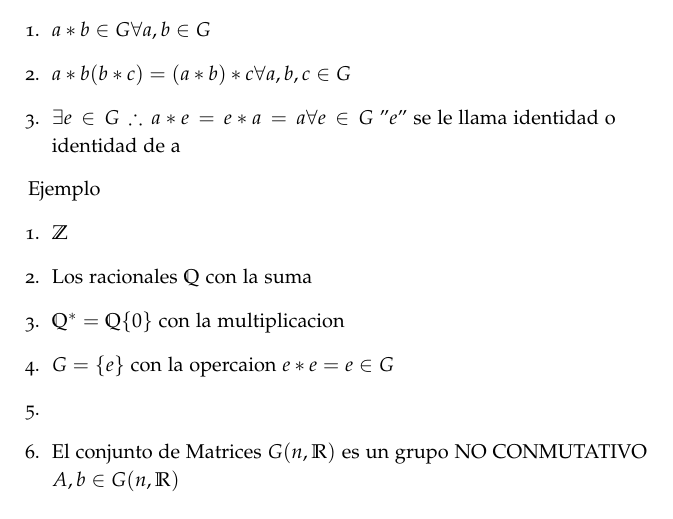
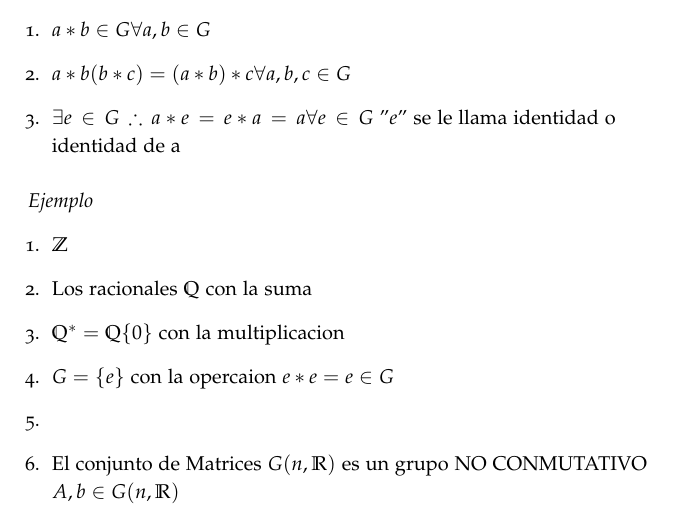
Before and after one commit to chelizalde/Apuntes-DCA, a LaTeX book (Matematicas.tex, which reads Grupo.tex): part of page 7 of 43, cut so that both start at the same text. Compiled offline with pdfLaTeX.

Commit message:
Se elimina subdivision de parrafos
La mejor solucion seria usar el ambiente de teoremas de ams

```diff
--- a/Grupo.tex
+++ b/Grupo.tex
@@ -8,7 +8,7 @@ Un conjunto no vacio G en el que esta definida una operacion $*$ tal que va a ma
   \item $a*b(b*c)=(a*b)*c \forall a,b,c \in G$
   \item $\exists  e \in G \therefore a*e=e*a=a\forall e\in G$ $"e"$ se le llama identidad o identidad de a
   \end{enumerate}
-  \subparagraph{Ejemplo}
+  \paragraph{Ejemplo}
   \begin{enumerate}
     \item $\mathbb{Z}$
     \item Los racionales $ \mathbb{Q} $ con la suma
```
